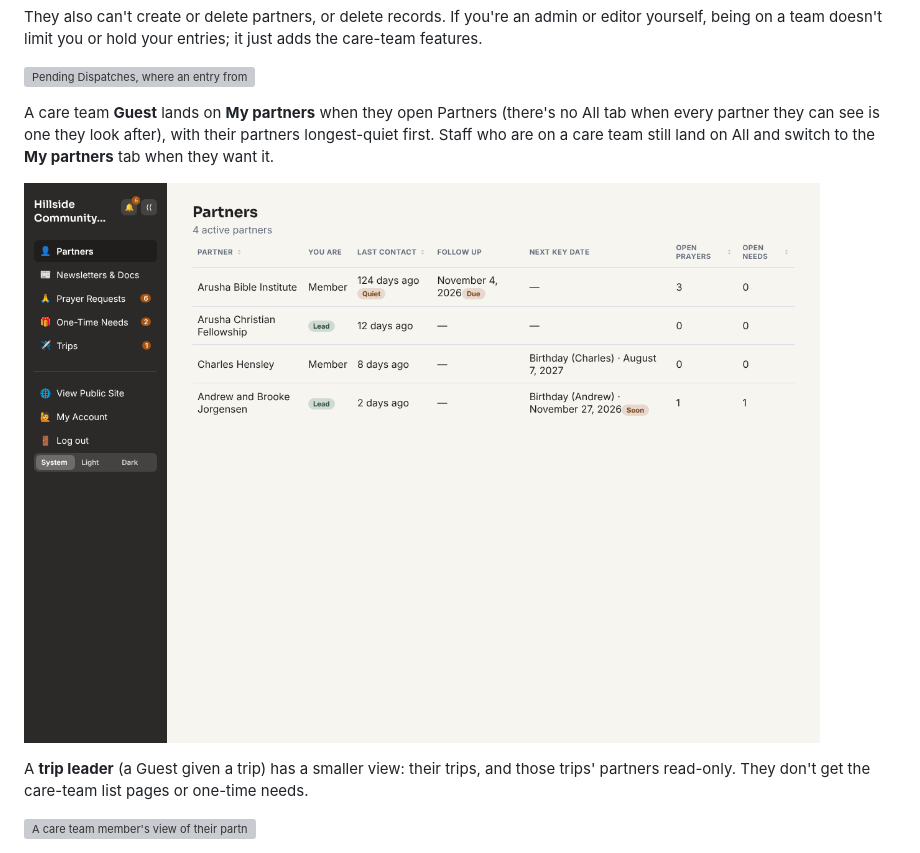
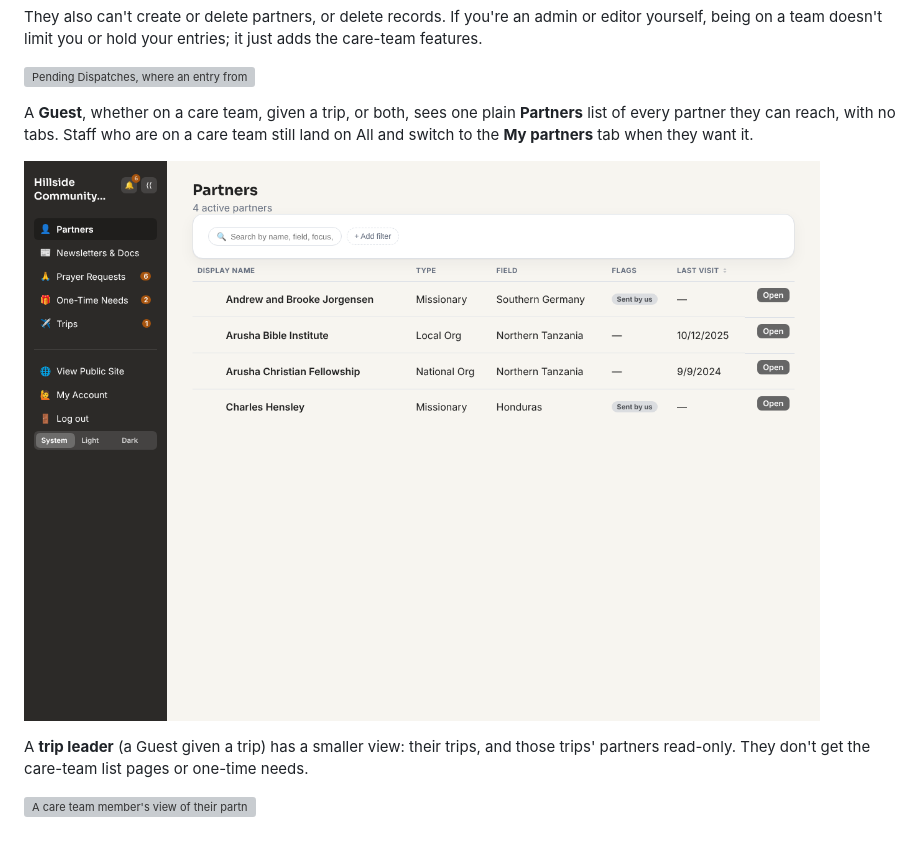
Before and after one commit to neckermann/missions-partner-tracker, a Markdown page: USER_GUIDE.md, the part around the change. Drawn GitHub-style; pictures changed too: docs/assets/screenshots/care-team-member-partners.png; grey boxes are pictures that could not be loaded.

```diff
--- a/USER_GUIDE.md
+++ b/USER_GUIDE.md
@@ -1095,9 +1095,9 @@ They also can't create or delete partners, or delete records. If you're an admin
 
 ![Pending Dispatches, where an entry from a care team member is held for staff to approve](docs/assets/screenshots/pending-dispatches-care-team.png)
 
-A care team **Guest** lands on **My partners** when they open Partners (there's no All tab when every partner they can see is one they look after), with their partners longest-quiet first. Staff who are on a care team still land on All and switch to the **My partners** tab when they want it.
-
-![A care team guest's Partners page, which opens on My partners](docs/assets/screenshots/care-team-member-partners.png)
+A **Guest**, whether on a care team, given a trip, or both, sees one plain **Partners** list of every partner they can reach, with no tabs. Staff who are on a care team still land on All and switch to the **My partners** tab when they want it.
+
+![A care team guest's Partners page: one list of the partners they can reach](docs/assets/screenshots/care-team-member-partners.png)
 
 A **trip leader** (a Guest given a trip) has a smaller view: their trips, and those trips' partners read-only. They don't get the care-team list pages or one-time needs.
 
```
Also changed, not shown: CHANGELOG.md (+1 -1 lines), 3 other files.
